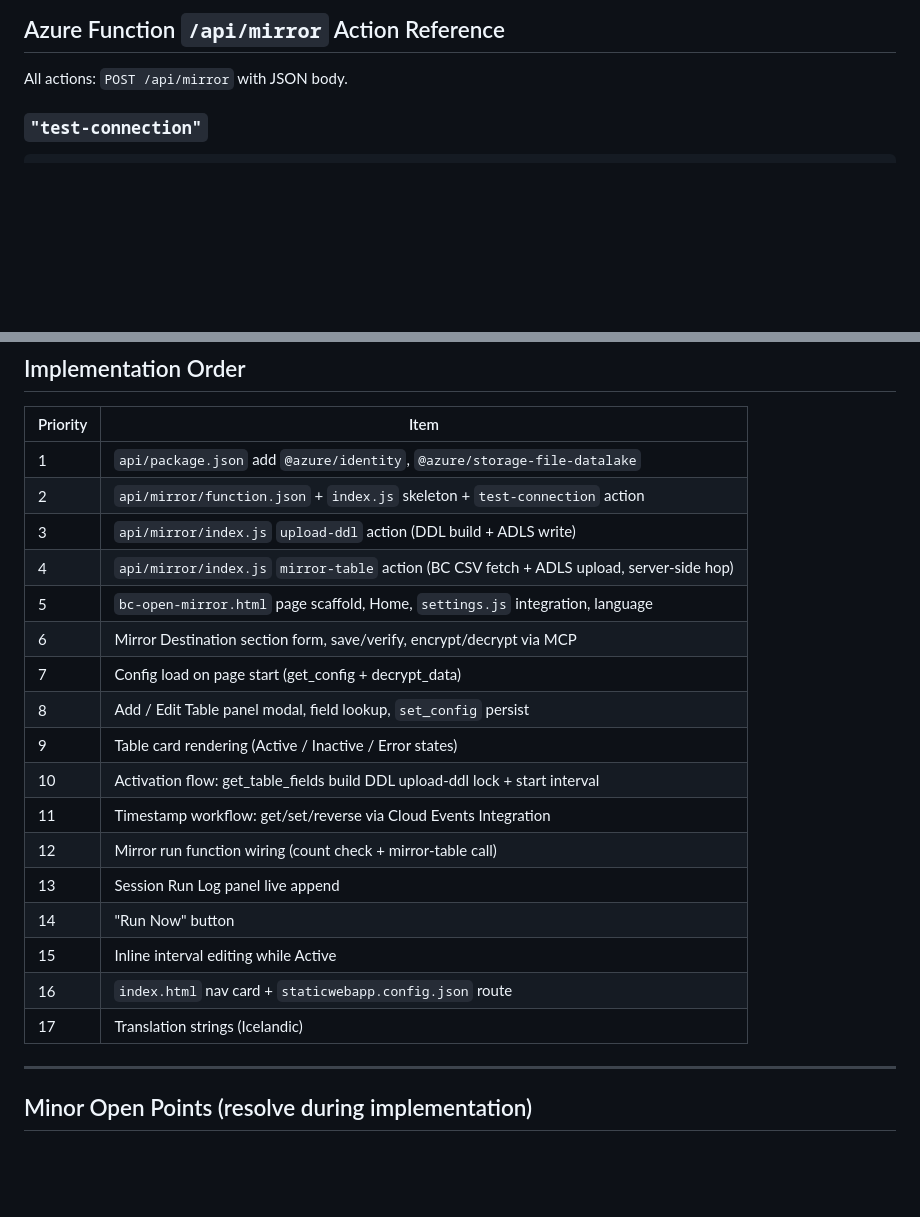
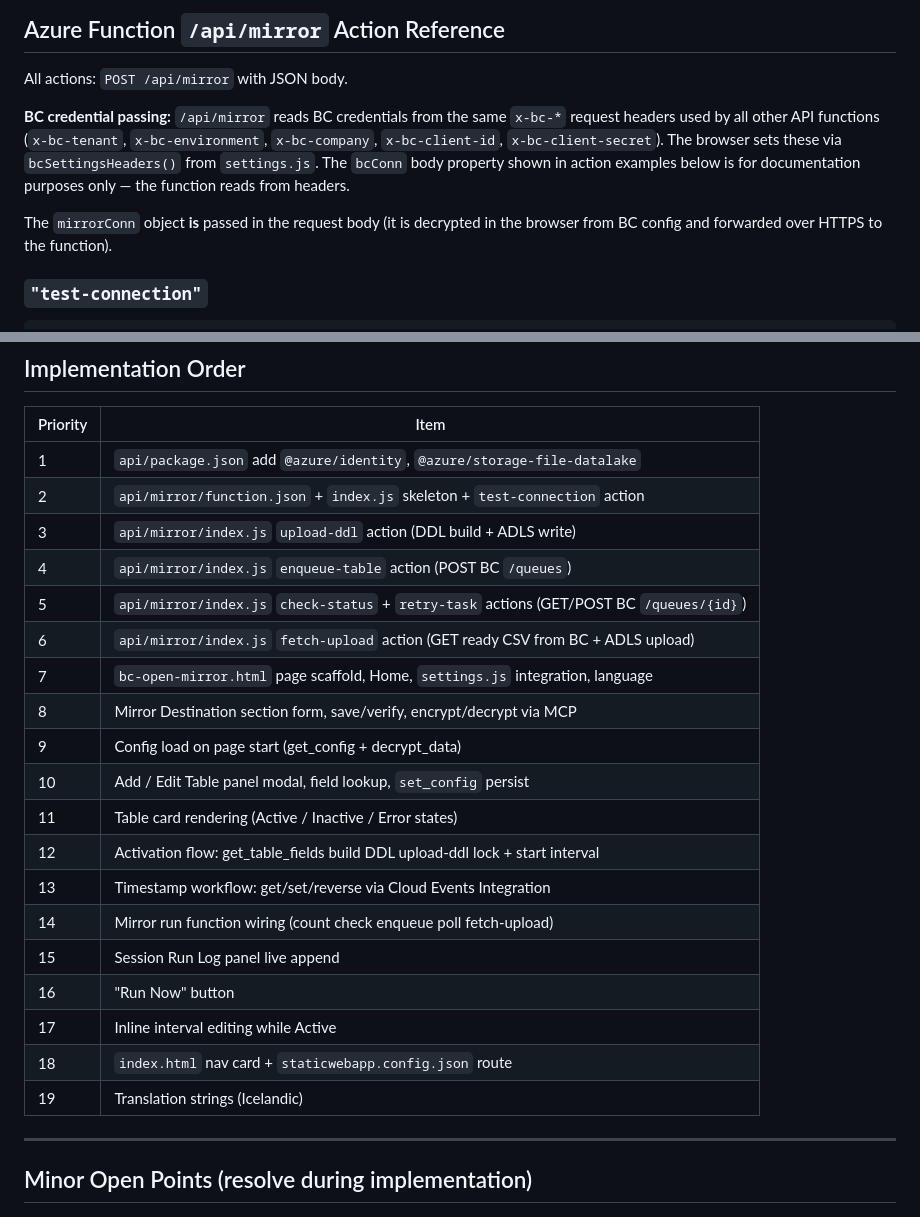
Before and after one commit to gunnargestsson/cloudeventswebsite, a Markdown page: implementations/requirement-11-open-mirror/SPECIFICATION.md, 2 parts joined by grey strips. GitHub-like rendering; blank space fills up the shorter version.

Commit message:
spec: fix stale implementation order (mirror-table -> 4 queue actions); clarify BC credential passing via headers not body

````diff
--- a/implementations/requirement-11-open-mirror/SPECIFICATION.md
+++ b/implementations/requirement-11-open-mirror/SPECIFICATION.md
@@ -370,6 +370,15 @@ Triggered by: setInterval or "Run Now" button
 
 All actions: `POST /api/mirror` with JSON body.
 
+**BC credential passing:** `/api/mirror` reads BC credentials from the same `x-bc-*`
+request headers used by all other API functions (`x-bc-tenant`, `x-bc-environment`,
+`x-bc-company`, `x-bc-client-id`, `x-bc-client-secret`). The browser sets these via
+`bcSettingsHeaders()` from `settings.js`. The `bcConn` body property shown in action
+examples below is for documentation purposes only — the function reads from headers.
+
+The `mirrorConn` object **is** passed in the request body (it is decrypted in the
+browser from BC config and forwarded over HTTPS to the function).
+
 ### `"test-connection"`
 
 ```json
@@ -633,20 +642,22 @@ const UI_STRINGS = [
 |  1 | `api/package.json`  add `@azure/identity`, `@azure/storage-file-datalake` |
 |  2 | `api/mirror/function.json` + `index.js` skeleton + `test-connection` action |
 |  3 | `api/mirror/index.js`  `upload-ddl` action (DDL build + ADLS write) |
-|  4 | `api/mirror/index.js`  `mirror-table` action (BC CSV fetch + ADLS upload, server-side hop) |
-|  5 | `bc-open-mirror.html`  page scaffold,  Home, `settings.js` integration, language |
-|  6 | Mirror Destination section  form, save/verify, encrypt/decrypt via MCP |
-|  7 | Config load on page start (get_config + decrypt_data) |
-|  8 | Add / Edit Table panel  modal, field lookup, `set_config` persist |
-|  9 | Table card rendering (Active / Inactive / Error states) |
-|  10 | Activation flow: get_table_fields  build DDL  upload-ddl  lock + start interval |
-|  11 | Timestamp workflow: get/set/reverse via Cloud Events Integration |
-|  12 | Mirror run function wiring (count check + mirror-table call) |
-|  13 | Session Run Log panel  live append |
-|  14 | "Run Now" button |
-|  15 | Inline interval editing while Active |
-|  16 | `index.html` nav card + `staticwebapp.config.json` route |
-|  17 | Translation strings (Icelandic) |
+|  4 | `api/mirror/index.js`  `enqueue-table` action (POST BC `/queues`) |
+|  5 | `api/mirror/index.js`  `check-status` + `retry-task` actions (GET/POST BC `/queues/{id}`) |
+|  6 | `api/mirror/index.js`  `fetch-upload` action (GET ready CSV from BC + ADLS upload) |
+|  7 | `bc-open-mirror.html`  page scaffold,  Home, `settings.js` integration, language |
+|  8 | Mirror Destination section  form, save/verify, encrypt/decrypt via MCP |
+|  9 | Config load on page start (get_config + decrypt_data) |
+|  10 | Add / Edit Table panel  modal, field lookup, `set_config` persist |
+|  11 | Table card rendering (Active / Inactive / Error states) |
+|  12 | Activation flow: get_table_fields  build DDL  upload-ddl  lock + start interval |
+|  13 | Timestamp workflow: get/set/reverse via Cloud Events Integration |
+|  14 | Mirror run function wiring (count check  enqueue  poll  fetch-upload) |
+|  15 | Session Run Log panel  live append |
+|  16 | "Run Now" button |
+|  17 | Inline interval editing while Active |
+|  18 | `index.html` nav card + `staticwebapp.config.json` route |
+|  19 | Translation strings (Icelandic) |
 
 ---
 
````
